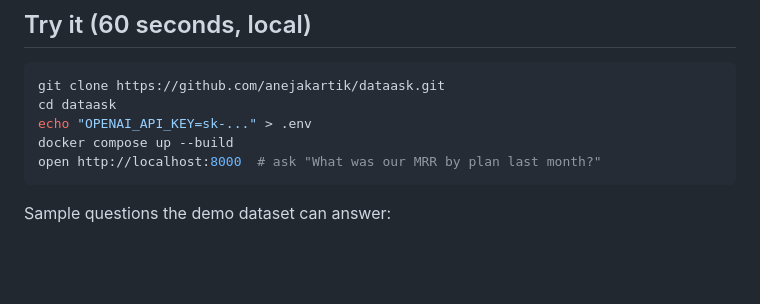
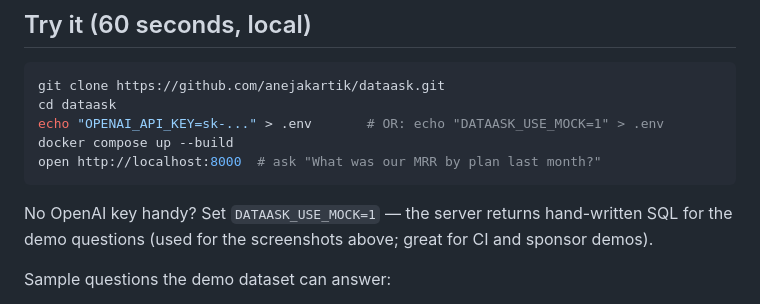
Before and after one commit to anejakartik/dataask, a Markdown page: README.md, the part around one of its changes. Drawn GitHub-style; blank space fills up the shorter version.

````diff
--- a/README.md
+++ b/README.md
@@ -35,10 +43,12 @@ See [PRODUCT.md](./PRODUCT.md) for the full writeup. TL;DR:
 ```bash
 git clone https://github.com/anejakartik/dataask.git
 cd dataask
-echo "OPENAI_API_KEY=sk-..." > .env
+echo "OPENAI_API_KEY=sk-..." > .env       # OR: echo "DATAASK_USE_MOCK=1" > .env
 docker compose up --build
 open http://localhost:8000  # ask "What was our MRR by plan last month?"
 ```
+
+No OpenAI key handy? Set `DATAASK_USE_MOCK=1` — the server returns hand-written SQL for the demo questions (used for the screenshots above; great for CI and sponsor demos).
 
 Sample questions the demo dataset can answer:
 
````
Also changed, not shown: other parts of README.md (+8 -0 lines), docs/screenshots/01-home.png (added), docs/screenshots/02-mrr-by-plan-result.png (added), 4 other files.
